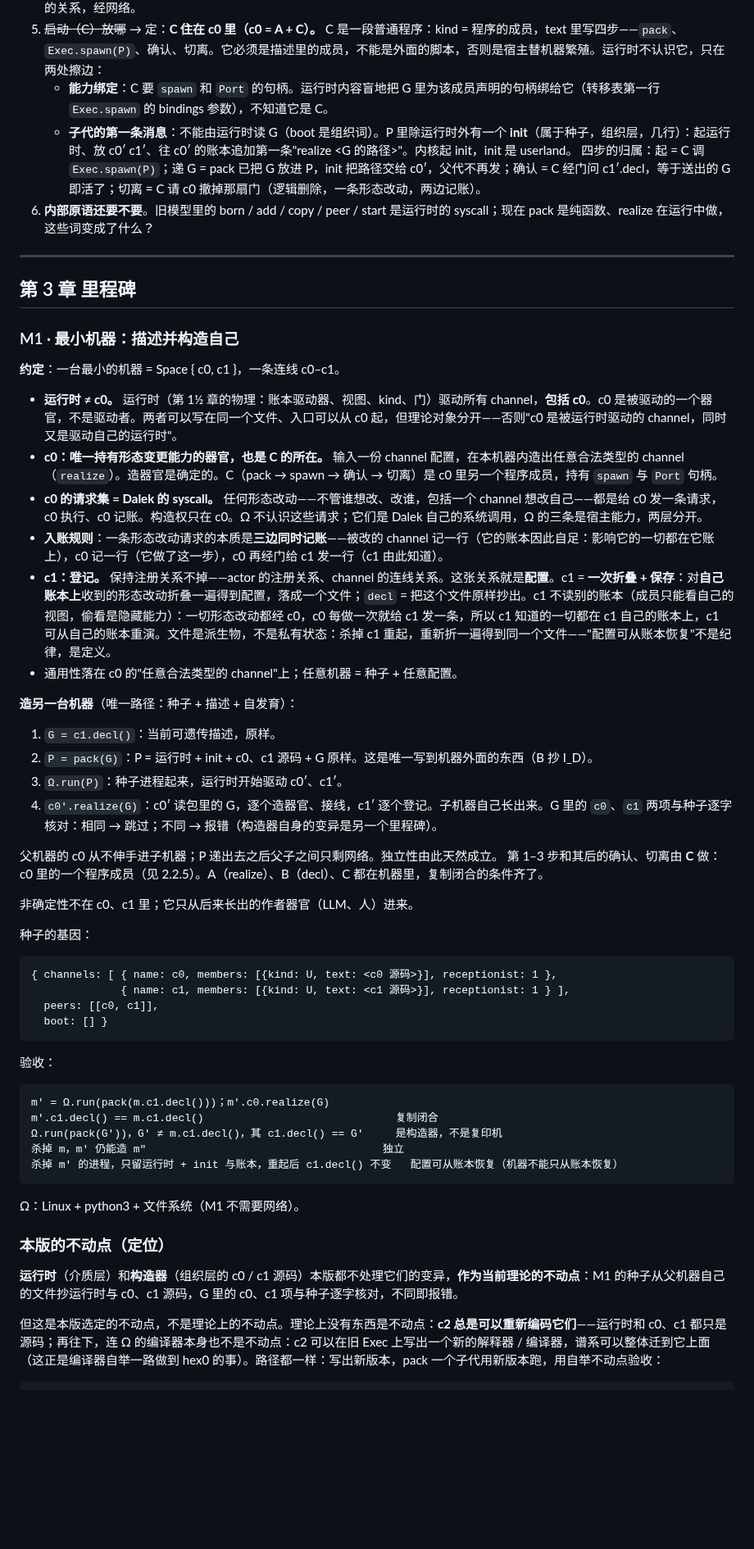
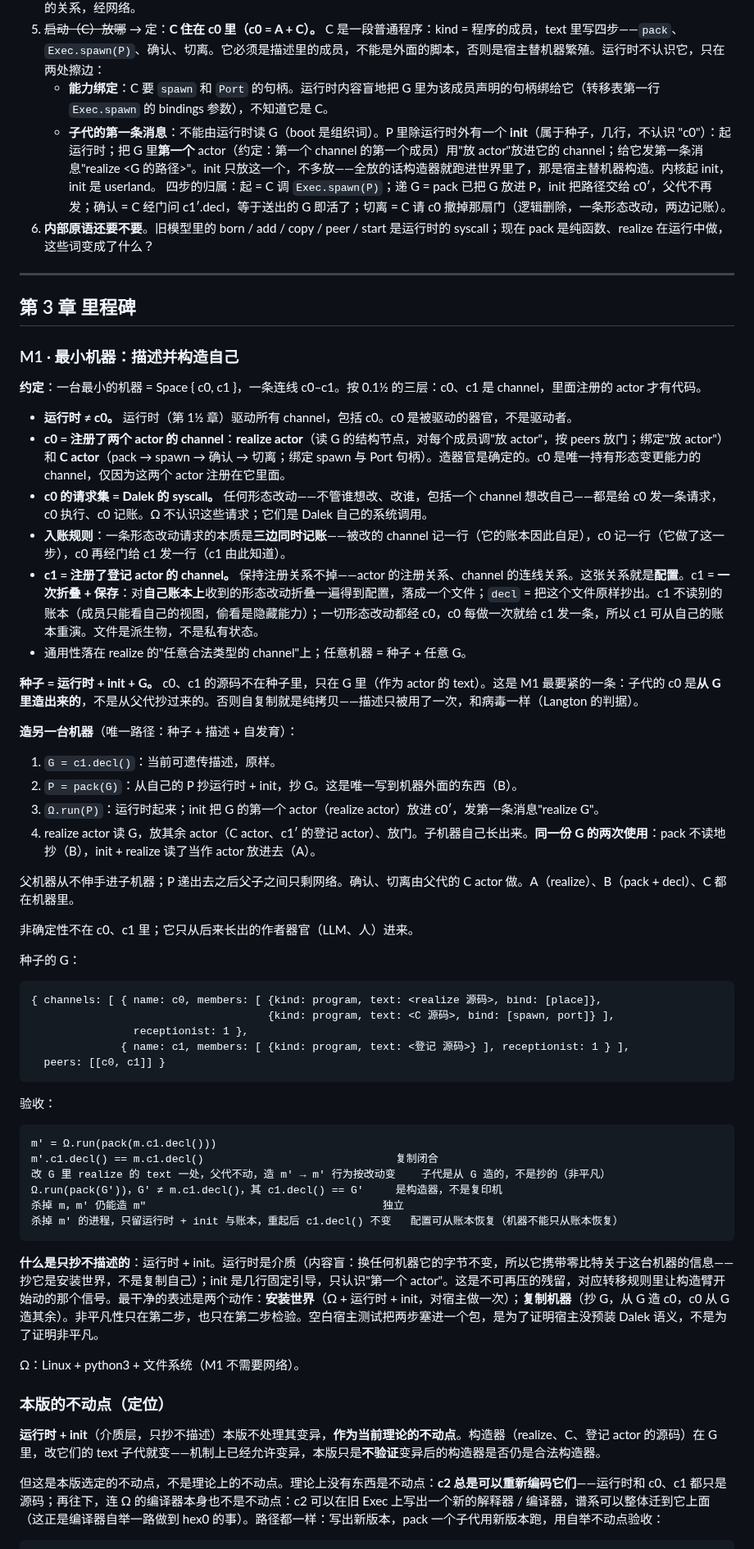
Before and after one commit to wanpengxie/dalek, a Markdown page: DALEK.md, the part around one of its changes. Shown at 82% size. Rendered like a GitHub page; blank space fills up the shorter version.

Commit message:
DALEK.md: three-layer structure actor→channel→space; c0 = channel that registered the realize/C actors; seed = runtime + init + G (c0/c1 sources only in G); init places only the first actor; non-triviality test (mutate realize text → child changes); install-world vs copy-machine

````diff
--- a/DALEK.md
+++ b/DALEK.md
@@ -197,7 +210,7 @@ m′.c1.decl() == m.c1.decl()
 4. ~~一个包是一台 Space 还是一个 channel~~ → 由公理定：**一个包 = 一台机器 = 一个 Space**；描述里的多个 channel 都在这一个包里。由定义推出（未单独决定，可推翻）：一次 `Ω.run(机器)` 是一个进程，channel 是进程里的对象；进程之间只有机器与机器的关系，经网络。
 5. ~~启动（C）放哪~~ → 定：**C 住在 c0 里（c0 = A + C）。** C 是一段普通程序：kind = 程序的成员，text 里写四步——`pack`、`Exec.spawn(P)`、确认、切离。它必须是描述里的成员，不能是外面的脚本，否则是宿主替机器繁殖。运行时不认识它，只在两处擦边：
    - **能力绑定**：C 要 `spawn` 和 `Port` 的句柄。运行时内容盲地把 G 里为该成员声明的句柄绑给它（转移表第一行 `Exec.spawn` 的 bindings 参数），不知道它是 C。
-   - **子代的第一条消息**：不能由运行时读 G（boot 是组织词）。P 里除运行时外有一个 **init**（属于种子，组织层，几行）：起运行时、放 c0′ c1′、往 c0′ 的账本追加第一条"realize <G 的路径>"。内核起 init，init 是 userland。
+   - **子代的第一条消息**：不能由运行时读 G（boot 是组织词）。P 里除运行时外有一个 **init**（属于种子，几行，不认识 "c0"）：起运行时；把 G 里**第一个** actor（约定：第一个 channel 的第一个成员）用"放 actor"放进它的 channel；给它发第一条消息"realize <G 的路径>"。init 只放这一个，不多放——全放的话构造器就跑进世界里了，那是宿主替机器构造。内核起 init，init 是 userland。
    四步的归属：起 = C 调 `Exec.spawn(P)`；递 G = pack 已把 G 放进 P，init 把路径交给 c0′，父代不再发；确认 = C 经门问 c1′.decl，等于送出的 G 即活了；切离 = C 请 c0 撤掉那扇门（逻辑删除，一条形态改动，两边记账）。
 6. **内部原语还要不要**。旧模型里的 born / add / copy / peer / start 是运行时的 syscall；现在 pack 是纯函数、realize 在运行中做，这些词变成了什么？
 
@@ -207,48 +220,53 @@ m′.c1.decl() == m.c1.decl()
 
 ### M1 · 最小机器：描述并构造自己
 
-**约定**：一台最小的机器 = Space { c0, c1 }，一条连线 c0–c1。
+**约定**：一台最小的机器 = Space { c0, c1 }，一条连线 c0–c1。按 0.1½ 的三层：c0、c1 是 channel，里面注册的 actor 才有代码。
 
-- **运行时 ≠ c0。** 运行时（第 1½ 章的物理：账本驱动器、视图、kind、门）驱动所有 channel，**包括 c0**。c0 是被驱动的一个器官，不是驱动者。两者可以写在同一个文件、入口可以从 c0 起，但理论对象分开——否则"c0 是被运行时驱动的 channel，同时又是驱动自己的运行时"。
-- **c0：唯一持有形态变更能力的器官，也是 C 的所在。** 输入一份 channel 配置，在本机器内造出任意合法类型的 channel（`realize`）。造器官是确定的。C（pack → spawn → 确认 → 切离）是 c0 里另一个程序成员，持有 `spawn` 与 `Port` 句柄。
-- **c0 的请求集 = Dalek 的 syscall。** 任何形态改动——不管谁想改、改谁，包括一个 channel 想改自己——都是给 c0 发一条请求，c0 执行、c0 记账。构造权只在 c0。Ω 不认识这些请求；它们是 Dalek 自己的系统调用，Ω 的三条是宿主能力，两层分开。
-- **入账规则**：一条形态改动请求的本质是**三边同时记账**——被改的 channel 记一行（它的账本因此自足：影响它的一切都在它账上），c0 记一行（它做了这一步），c0 再经门给 c1 发一行（c1 由此知道）。
-- **c1：登记。** 保持注册关系不掉——actor 的注册关系、channel 的连线关系。这张关系就是**配置**。c1 = **一次折叠 + 保存**：对**自己账本上**收到的形态改动折叠一遍得到配置，落成一个文件；`decl` = 把这个文件原样抄出。c1 不读别的账本（成员只能看自己的视图，偷看是隐藏能力）：一切形态改动都经 c0，c0 每做一次就给 c1 发一条，所以 c1 知道的一切都在 c1 自己的账本上，c1 可从自己的账本重演。文件是派生物，不是私有状态：杀掉 c1 重起，重新折一遍得到同一个文件——"配置可从账本恢复"不是纪律，是定义。
-- 通用性落在 c0 的"任意合法类型的 channel"上；任意机器 = 种子 + 任意配置。
+- **运行时 ≠ c0。** 运行时（第 1½ 章）驱动所有 channel，包括 c0。c0 是被驱动的器官，不是驱动者。
+- **c0 = 注册了两个 actor 的 channel**：**realize actor**（读 G 的结构节点，对每个成员调"放 actor"，按 peers 放门；绑定"放 actor"）和 **C actor**（pack → spawn → 确认 → 切离；绑定 spawn 与 Port 句柄）。造器官是确定的。c0 是唯一持有形态变更能力的 channel，仅因为这两个 actor 注册在它里面。
+- **c0 的请求集 = Dalek 的 syscall。** 任何形态改动——不管谁想改、改谁，包括一个 channel 想改自己——都是给 c0 发一条请求，c0 执行、c0 记账。Ω 不认识这些请求；它们是 Dalek 自己的系统调用。
+- **入账规则**：一条形态改动请求的本质是**三边同时记账**——被改的 channel 记一行（它的账本因此自足），c0 记一行（它做了这一步），c0 再经门给 c1 发一行（c1 由此知道）。
+- **c1 = 注册了登记 actor 的 channel。** 保持注册关系不掉——actor 的注册关系、channel 的连线关系。这张关系就是**配置**。c1 = **一次折叠 + 保存**：对**自己账本上**收到的形态改动折叠一遍得到配置，落成一个文件；`decl` = 把这个文件原样抄出。c1 不读别的账本（成员只能看自己的视图，偷看是隐藏能力）；一切形态改动都经 c0，c0 每做一次就给 c1 发一条，所以 c1 可从自己的账本重演。文件是派生物，不是私有状态。
+- 通用性落在 realize 的"任意合法类型的 channel"上；任意机器 = 种子 + 任意 G。
+
+**种子 = 运行时 + init + G。** c0、c1 的源码不在种子里，只在 G 里（作为 actor 的 text）。这是 M1 最要紧的一条：子代的 c0 是**从 G 里造出来的**，不是从父代抄过来的。否则自复制就是纯拷贝——描述只被用了一次，和病毒一样（Langton 的判据）。
 
 **造另一台机器**（唯一路径：种子 + 描述 + 自发育）：
 1. `G = c1.decl()`：当前可遗传描述，原样。
-2. `P = pack(G)`：P = 运行时 + init + c0、c1 源码 + G 原样。这是唯一写到机器外面的东西（B 抄 I_D）。
-3. `Ω.run(P)`：种子进程起来，运行时开始驱动 c0′、c1′。
-4. `c0′.realize(G)`：c0′ 读包里的 G，逐个造器官、接线，c1′ 逐个登记。子机器自己长出来。G 里的 `c0`、`c1` 两项与种子逐字核对：相同 → 跳过；不同 → 报错（构造器自身的变异是另一个里程碑）。
+2. `P = pack(G)`：从自己的 P 抄运行时 + init，抄 G。这是唯一写到机器外面的东西（B）。
+3. `Ω.run(P)`：运行时起来；init 把 G 的第一个 actor（realize actor）放进 c0′，发第一条消息"realize G"。
+4. realize actor 读 G，放其余 actor（C actor、c1′ 的登记 actor）、放门。子机器自己长出来。**同一份 G 的两次使用**：pack 不读地抄（B），init + realize 读了当作 actor 放进去（A）。
 
-父机器的 c0 从不伸手进子机器；P 递出去之后父子之间只剩网络。独立性由此天然成立。
-第 1–3 步和其后的确认、切离由 **C** 做：c0 里的一个程序成员（见 2.2.5）。A（realize）、B（decl）、C 都在机器里，复制闭合的条件齐了。
+父机器从不伸手进子机器；P 递出去之后父子之间只剩网络。确认、切离由父代的 C actor 做。A（realize）、B（pack + decl）、C 都在机器里。
 
 非确定性不在 c0、c1 里；它只从后来长出的作者器官（LLM、人）进来。
 
-种子的基因：
+种子的 G：
 ```
-{ channels: [ { name: c0, members: [{kind: U, text: <c0 源码>}], receptionist: 1 },
-              { name: c1, members: [{kind: U, text: <c1 源码>}], receptionist: 1 } ],
-  peers: [[c0, c1]],
-  boot: [] }
+{ channels: [ { name: c0, members: [ {kind: program, text: <realize 源码>, bind: [place]},
+                                     {kind: program, text: <C 源码>, bind: [spawn, port]} ],
+                receptionist: 1 },
+              { name: c1, members: [ {kind: program, text: <登记 源码>} ], receptionist: 1 } ],
+  peers: [[c0, c1]] }
 ```
 
 验收：
 ```
-m′ = Ω.run(pack(m.c1.decl()))；m′.c0.realize(G)
+m′ = Ω.run(pack(m.c1.decl()))
 m′.c1.decl() == m.c1.decl()                              复制闭合
+改 G 里 realize 的 text 一处，父代不动，造 m′ → m′ 行为按改动变    子代是从 G 造的，不是抄的（非平凡）
 Ω.run(pack(G′))，G′ ≠ m.c1.decl()，其 c1.decl() == G′     是构造器，不是复印机
 杀掉 m，m′ 仍能造 m″                                     独立
 杀掉 m′ 的进程，只留运行时 + init 与账本，重起后 c1.decl() 不变   配置可从账本恢复（机器不能只从账本恢复）
 ```
 
+**什么是只抄不描述的**：运行时 + init。运行时是介质（内容盲：换任何机器它的字节不变，所以它携带零比特关于这台机器的信息——抄它是安装世界，不是复制自己）；init 是几行固定引导，只认识"第一个 actor"。这是不可再压的残留，对应转移规则里让构造臂开始动的那个信号。最干净的表述是两个动作：**安装世界**（Ω + 运行时 + init，对宿主做一次）；**复制机器**（抄 G，从 G 造 c0，c0 从 G 造其余）。非平凡性只在第二步，也只在第二步检验。空白宿主测试把两步塞进一个包，是为了证明宿主没预装 Dalek 语义，不是为了证明非平凡。
+
 Ω：Linux + python3 + 文件系统（M1 不需要网络）。
 
 ### 本版的不动点（定位）
 
-**运行时**（介质层）和**构造器**（组织层的 c0 / c1 源码）本版都不处理它们的变异，**作为当前理论的不动点**：M1 的种子从父机器自己的文件抄运行时与 c0、c1 源码，G 里的 c0、c1 项与种子逐字核对，不同即报错。
+**运行时 + init**（介质层，只抄不描述）本版不处理其变异，**作为当前理论的不动点**。构造器（realize、C、登记 actor 的源码）在 G 里，改它们的 text 子代就变——机制上已经允许变异，本版只是**不验证**变异后的构造器是否仍是合法构造器。
 
 但这是本版选定的不动点，不是理论上的不动点。理论上没有东西是不动点：**c2 总是可以重新编码它们**——运行时和 c0、c1 都只是源码；再往下，连 Ω 的编译器本身也不是不动点：c2 可以在旧 Exec 上写出一个新的解释器 / 编译器，谱系可以整体迁到它上面（这正是编译器自举一路做到 hex0 的事）。路径都一样：写出新版本，pack 一个子代用新版本跑，用自举不动点验收：
 
````
Also changed, not shown: other parts of DALEK.md (+14 -1 lines).
